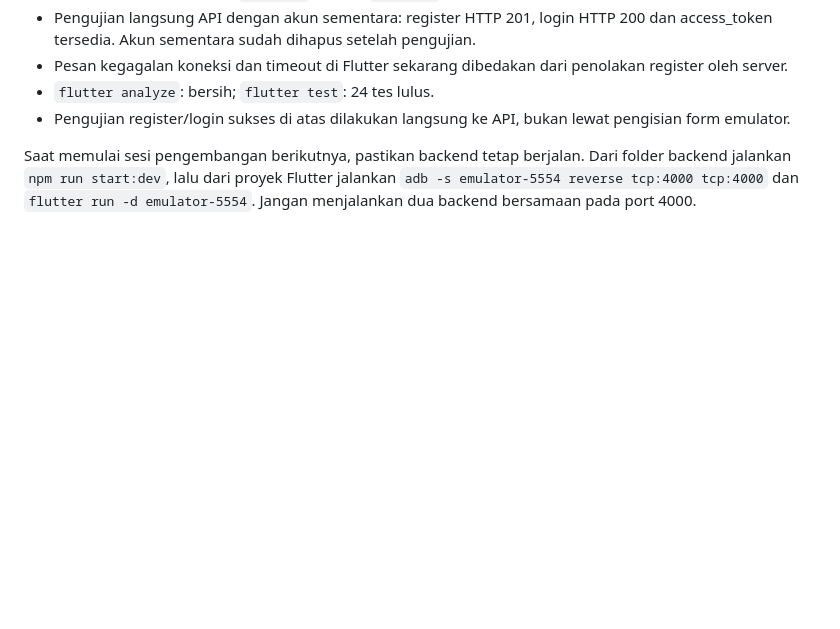
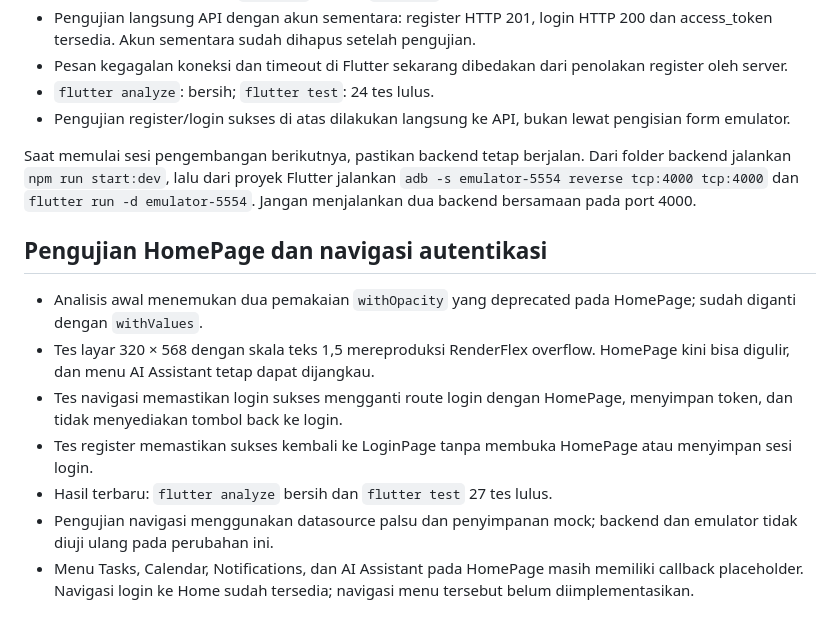
Before and after one commit to Andifadly12/ai_personal_assistant_mobile, a Markdown page: docs/CATATAN_PENGUJIAN.md, the part around the change. Drawn GitHub-style; blank space fills up the shorter version.

Commit message:
docs: record home and auth navigation test results

```diff
--- a/docs/CATATAN_PENGUJIAN.md
+++ b/docs/CATATAN_PENGUJIAN.md
@@ -84,3 +84,13 @@ Setelah memperbaiki kredensial DATABASE_URL, restart proses backend agar konfigu
 - Pengujian register/login sukses di atas dilakukan langsung ke API, bukan lewat pengisian form emulator.
 
 Saat memulai sesi pengembangan berikutnya, pastikan backend tetap berjalan. Dari folder backend jalankan `npm run start:dev`, lalu dari proyek Flutter jalankan `adb -s emulator-5554 reverse tcp:4000 tcp:4000` dan `flutter run -d emulator-5554`. Jangan menjalankan dua backend bersamaan pada port 4000.
+
+## Pengujian HomePage dan navigasi autentikasi
+
+- Analisis awal menemukan dua pemakaian `withOpacity` yang deprecated pada HomePage; sudah diganti dengan `withValues`.
+- Tes layar 320 × 568 dengan skala teks 1,5 mereproduksi RenderFlex overflow. HomePage kini bisa digulir, dan menu AI Assistant tetap dapat dijangkau.
+- Tes navigasi memastikan login sukses mengganti route login dengan HomePage, menyimpan token, dan tidak menyediakan tombol back ke login.
+- Tes register memastikan sukses kembali ke LoginPage tanpa membuka HomePage atau menyimpan sesi login.
+- Hasil terbaru: `flutter analyze` bersih dan `flutter test` 27 tes lulus.
+- Pengujian navigasi menggunakan datasource palsu dan penyimpanan mock; backend dan emulator tidak diuji ulang pada perubahan ini.
+- Menu Tasks, Calendar, Notifications, dan AI Assistant pada HomePage masih memiliki callback placeholder. Navigasi login ke Home sudah tersedia; navigasi menu tersebut belum diimplementasikan.
```
